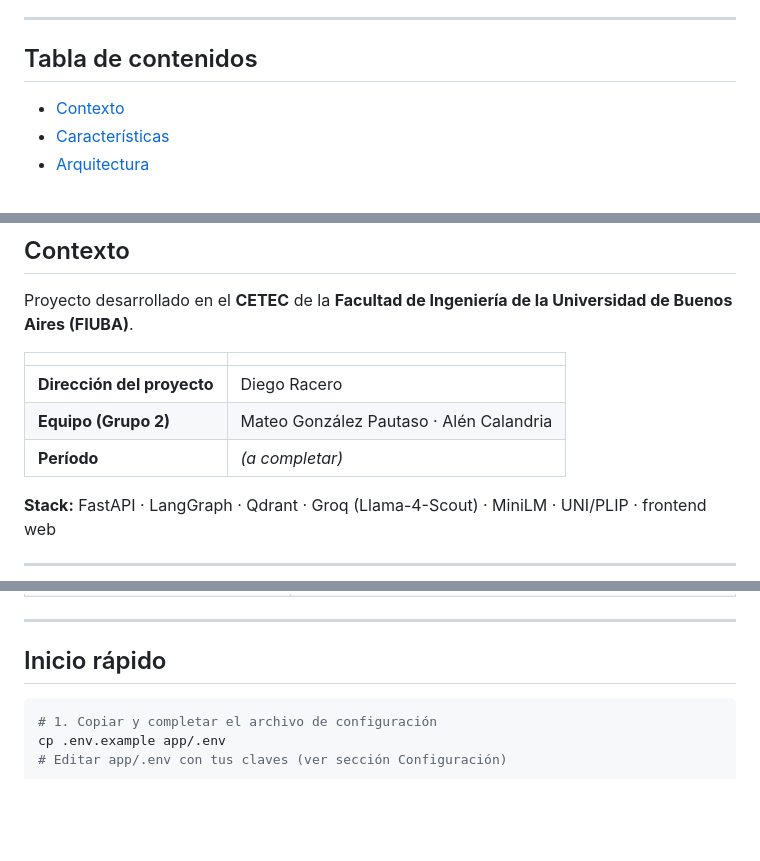
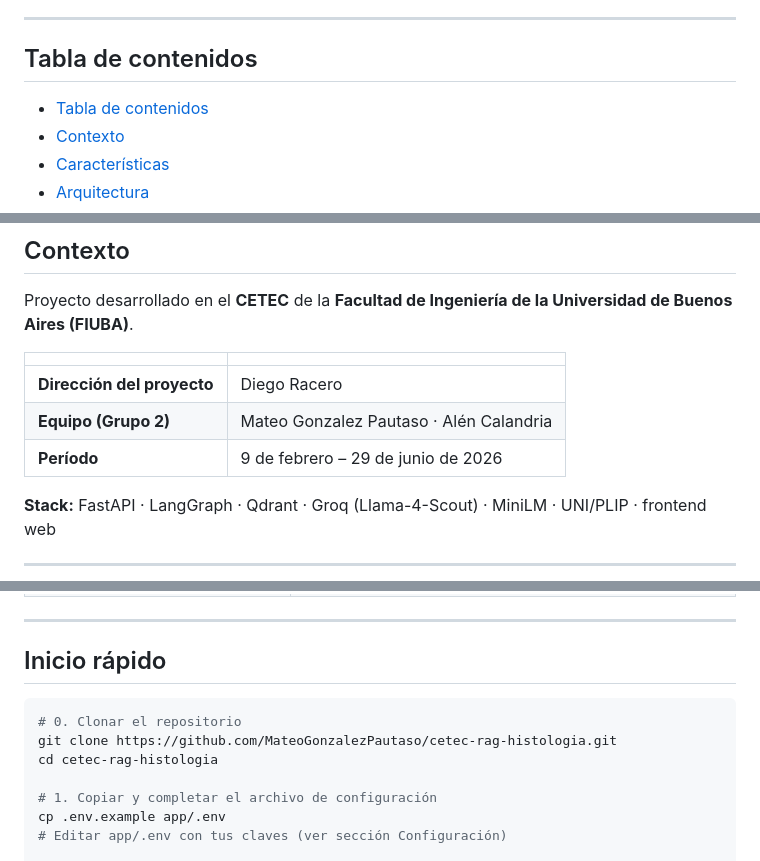
Before and after one commit to MateoGonzalezPautaso/cetec-rag-histologia, a Markdown page: README.md, 3 parts joined by grey strips. Rendered like a GitHub page; blank space fills up the shorter version.

````diff
--- a/README.md
+++ b/README.md
@@ -33,6 +33,7 @@
 
 ## Tabla de contenidos
 
+- [Tabla de contenidos](#tabla-de-contenidos)
 - [Contexto](#contexto)
 - [Características](#características)
 - [Arquitectura](#arquitectura)
@@ -57,8 +58,8 @@ Proyecto desarrollado en el **CETEC** de la **Facultad de Ingeniería de la Univ
 | | |
 |---|---|
 | **Dirección del proyecto** | Diego Racero |
-| **Equipo (Grupo 2)** | Mateo González Pautaso · Alén Calandria |
-| **Período** | _(a completar)_ |
+| **Equipo (Grupo 2)** | Mateo Gonzalez Pautaso · Alén Calandria |
+| **Período** | 9 de febrero – 29 de junio de 2026 |
 
 **Stack:** FastAPI · LangGraph · Qdrant · Groq (Llama-4-Scout) · MiniLM · UNI/PLIP · frontend web
 
@@ -120,6 +121,10 @@ flowchart TD
 ## Inicio rápido
 
 ```bash
+# 0. Clonar el repositorio
+git clone https://github.com/MateoGonzalezPautaso/cetec-rag-histologia.git
+cd cetec-rag-histologia
+
 # 1. Copiar y completar el archivo de configuración
 cp .env.example app/.env
 # Editar app/.env con tus claves (ver sección Configuración)
````
